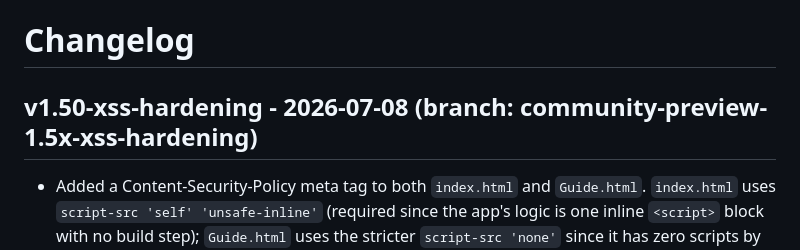
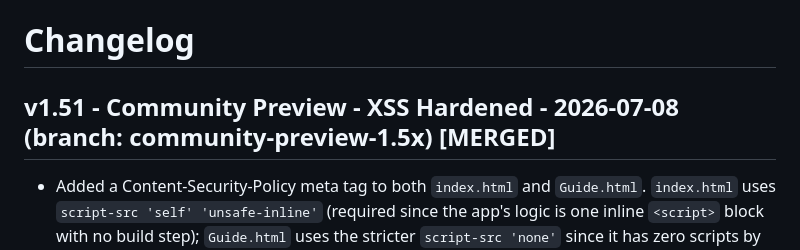
Before and after one commit to albertjee/ai-governance-ceiling-simulator, a Markdown page: CHANGELOG.md, the part around the change. Rendered like a GitHub page.

Commit message:
docs: update CHANGELOG with XSS hardening as v1.51 [merged]

```diff
--- a/CHANGELOG.md
+++ b/CHANGELOG.md
@@ -1,6 +1,6 @@
 # Changelog
 
-## v1.50-xss-hardening - 2026-07-08 (branch: community-preview-1.5x-xss-hardening)
+## v1.51 - Community Preview - XSS Hardened - 2026-07-08 (branch: community-preview-1.5x) [MERGED]
 
 - Added a Content-Security-Policy meta tag to both `index.html` and `Guide.html`. `index.html` uses `script-src 'self' 'unsafe-inline'` (required since the app's logic is one inline `<script>` block with no build step); `Guide.html` uses the stricter `script-src 'none'` since it has zero scripts by design.
 - Tightened the Guide iframe sandbox from `sandbox="allow-same-origin"` to `sandbox=""` (fully opaque origin, no script execution, no forms, no top navigation) — defense-in-depth against any future script added to `Guide.html`.
```
